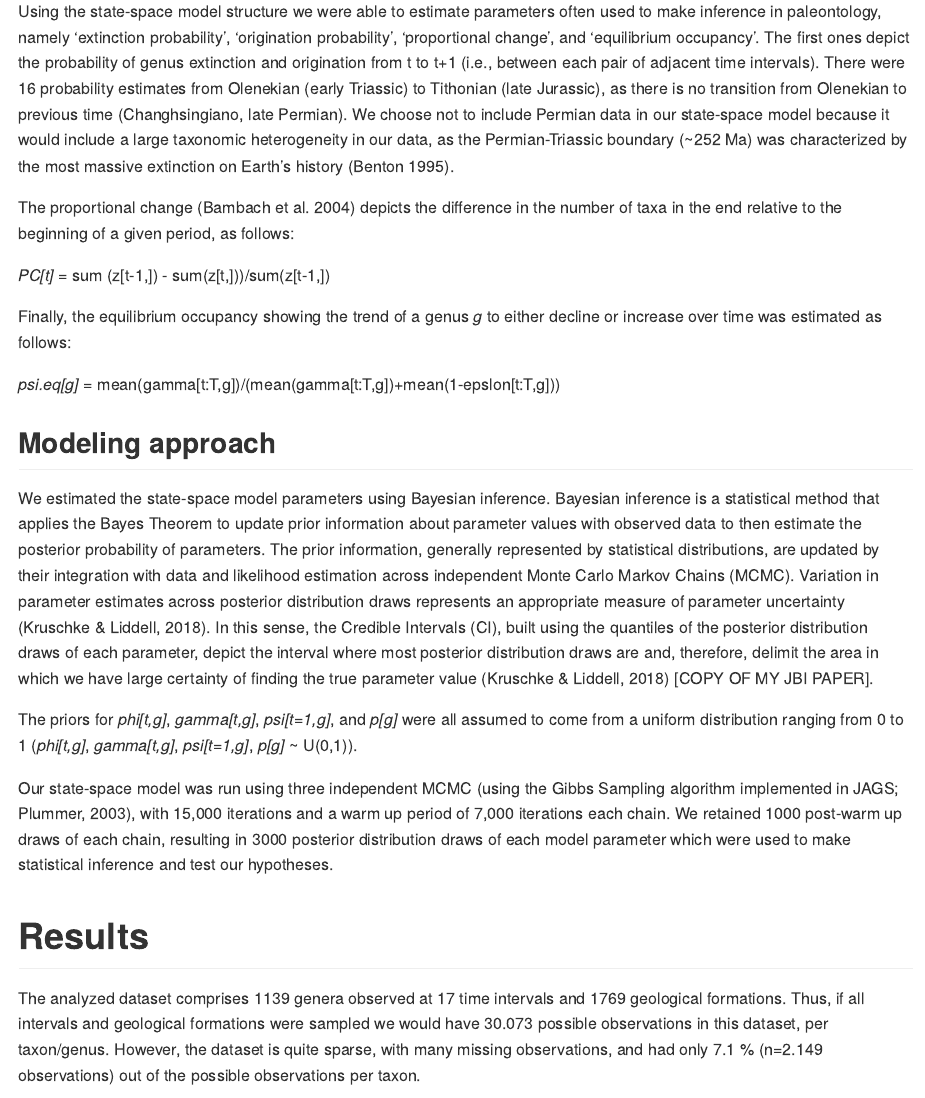
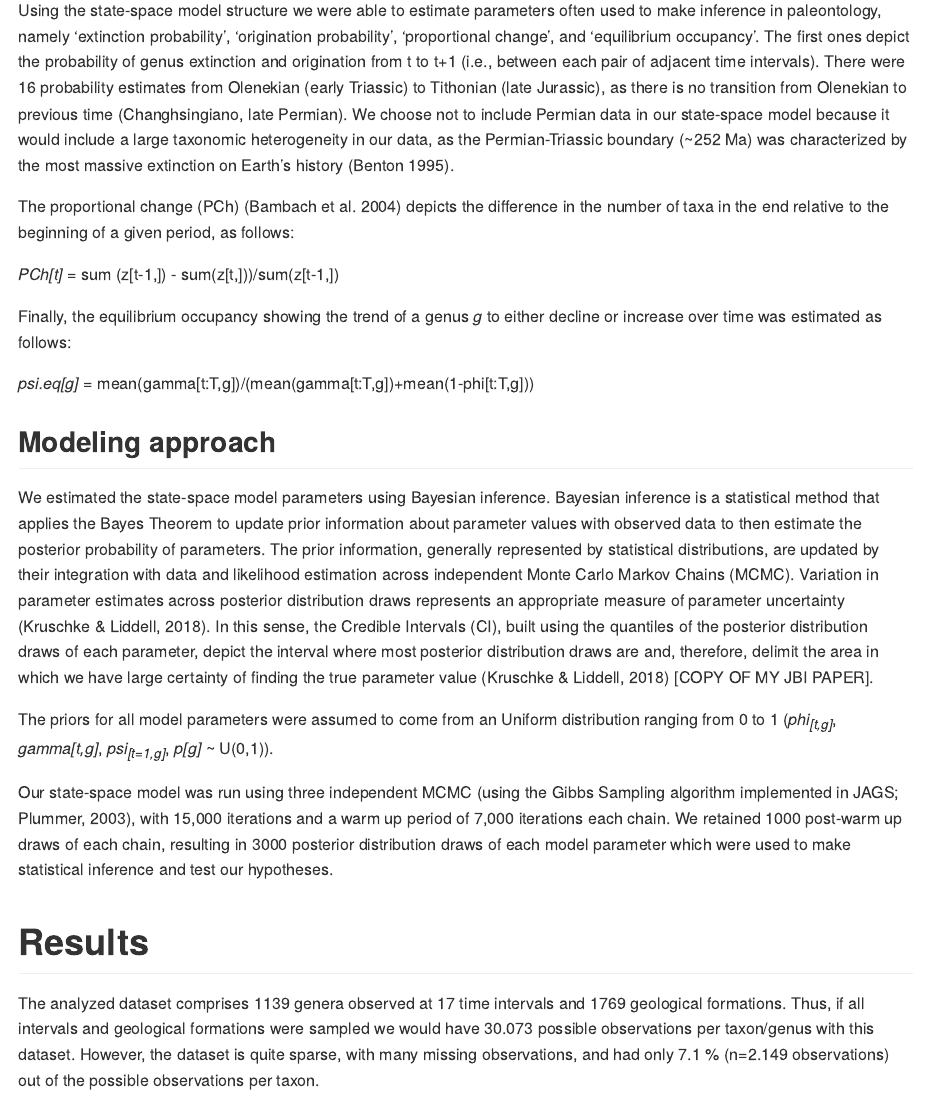
Before and after one commit to andreluza/paleo_macroecology, an R Markdown document (README.Rmd): the page in a window 1100 px wide, from 4640 px down before the commit and from 4690 px down after it, so that both start at the same text. Rendered offline with R 4.5, knitr and Pandoc, with nearby package versions.

Commit message:
updated readme

```diff
--- a/README.Rmd
+++ b/README.Rmd
@@ -48,13 +48,13 @@ The input data consist of detections and non-detections (coded as 1 and 0, respe
 ## Derived parameters
 Using the state-space model structure we were able to estimate parameters often used to make inference in paleontology, namely 'extinction probability', 'origination probability', 'proportional change', and 'equilibrium occupancy'. The first ones depict the probability of genus extinction and origination from t to t+1 (i.e., between each pair of adjacent time intervals). There were 16 probability estimates from Olenekian (early Triassic) to Tithonian (late Jurassic), as there is no transition from Olenekian to previous time (Changhsingiano, late Permian). We choose not to include Permian data in our state-space model because it would include a large taxonomic heterogeneity in our data, as the Permian-Triassic boundary (~252 Ma) was characterized by the most massive extinction on Earth's history (Benton 1995).
 
-The proportional change (Bambach et al. 2004) depicts the difference in the number of taxa in the end relative to the beginning of a given period, as follows:
+The proportional change (PCh) (Bambach et al. 2004) depicts the difference in the number of taxa in the end relative to the beginning of a given period, as follows:
 
-*PC[t]* = sum (z[t-1,]) - sum(z[t,]))/sum(z[t-1,])
+*PCh[t]* = sum (z[t-1,]) - sum(z[t,]))/sum(z[t-1,])
 
 Finally, the equilibrium occupancy showing the trend of a genus *g* to either decline or increase over time was estimated as follows:
 
-*psi.eq[g]* = mean(gamma[t:T,g])/(mean(gamma[t:T,g])+mean(1-epslon[t:T,g]))
+*psi.eq[g]* = mean(gamma[t:T,g])/(mean(gamma[t:T,g])+mean(1-phi[t:T,g]))
 
 
 
@@ -62,9 +62,9 @@ Finally, the equilibrium occupancy showing the trend of a genus *g* to either de
 
 We estimated the state-space model parameters using Bayesian inference. Bayesian inference is a statistical method that applies the Bayes Theorem to update prior information about parameter values with observed data to then estimate the posterior probability of parameters. The prior information, generally represented by statistical distributions, are updated by their integration with data and likelihood estimation across independent Monte Carlo Markov Chains (MCMC). Variation in parameter estimates across posterior distribution draws represents an appropriate measure of parameter uncertainty (Kruschke & Liddell, 2018). In this sense, the Credible Intervals (CI), built using the quantiles of the posterior distribution draws of each parameter, depict the interval where most posterior distribution draws are and, therefore, delimit the area in which we have large certainty of finding the true parameter value (Kruschke & Liddell, 2018) [COPY OF MY JBI PAPER].
 
-The priors for *phi[t,g]*, *gamma[t,g]*, *psi[t=1,g]*, and *p[g]* were all assumed to come from a uniform distribution ranging from 0 to 1 (*phi[t,g]*, *gamma[t,g]*, *psi[t=1,g]*, *p[g]* ~ U(0,1)).
+The priors for all model parameters were assumed to come from an Uniform distribution ranging from 0 to 1 (*phi~[t,g]*, *gamma~[t,g]*, *psi~[t=1,g]*, *p~[g]* ~ U(0,1)).
 
 Our state-space model was run using three independent MCMC (using the Gibbs Sampling algorithm implemented in JAGS; Plummer, 2003), with 15,000 iterations and a warm up period of 7,000 iterations each chain. We retained 1000 post-warm up draws of each chain, resulting in 3000 posterior distribution draws of each model parameter which were used to make statistical inference and test our hypotheses.
 
 # Results
-The analyzed dataset comprises 1139 genera observed at 17 time intervals and 1769 geological formations. Thus, if all intervals and geological formations were sampled we would have 30.073 possible observations in this dataset, per taxon/genus. However, the dataset is quite sparse, with many missing observations, and had only 7.1 % (n=2.149 observations) out of the possible observations per taxon.
+The analyzed dataset comprises 1139 genera observed at 17 time intervals and 1769 geological formations. Thus, if all intervals and geological formations were sampled we would have 30.073 possible observations per taxon/genus with this dataset. However, the dataset is quite sparse, with many missing observations, and had only 7.1 % (n=2.149 observations) out of the possible observations per taxon.
```
Also changed, not shown: README.md, README.Rmd (4 more changed lines).
